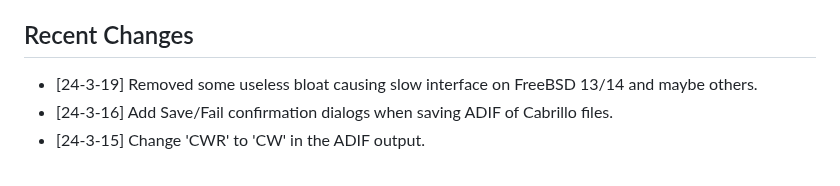
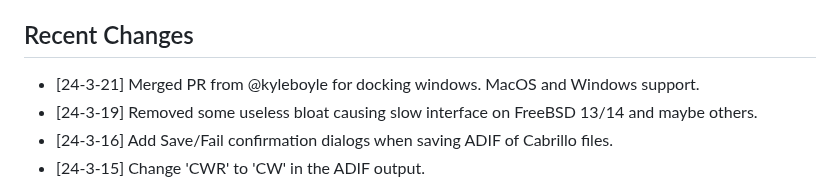
Before and after one commit to mbridak/not1mm, a Markdown page: README.md, the part around the change. Drawn GitHub-style.

```diff
--- a/README.md
+++ b/README.md
@@ -138,6 +138,7 @@ I wish to thank those who've contributed to the project.
 
 ## Recent Changes
 
+- [24-3-21] Merged PR from @kyleboyle for docking windows. MacOS and Windows support.
 - [24-3-19] Removed some useless bloat causing slow interface on FreeBSD 13/14 and maybe others.
 - [24-3-16] Add Save/Fail confirmation dialogs when saving ADIF of Cabrillo files.
 - [24-3-15] Change 'CWR' to 'CW' in the ADIF output.
```
